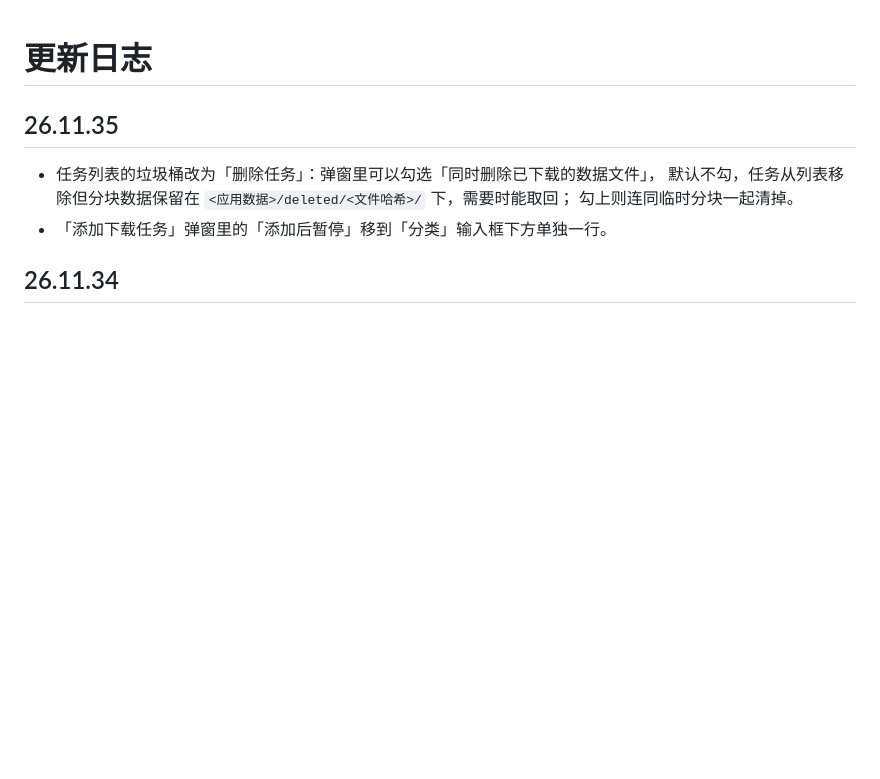
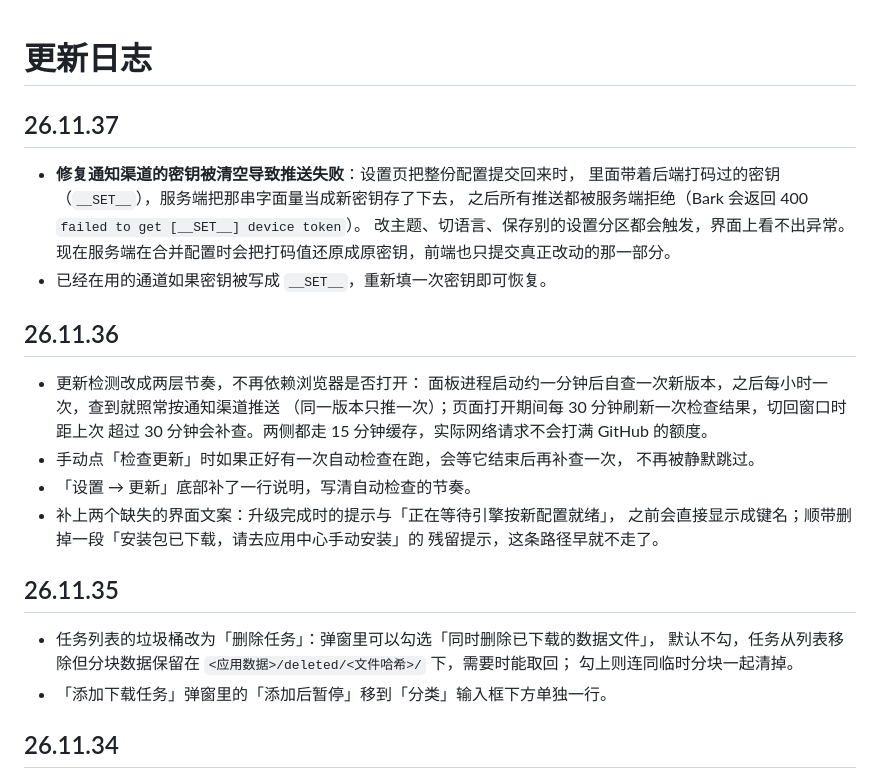
Before and after one commit to Smi13zZ/fn-emule, a Markdown page: CHANGELOG.md, the part around the change. GitHub-like rendering; blank space fills up the shorter version.

```diff
--- a/CHANGELOG.md
+++ b/CHANGELOG.md
@@ -1,4 +1,28 @@
 # 更新日志
+
+## 26.11.37
+
+- **修复通知渠道的密钥被清空导致推送失败**：设置页把整份配置提交回来时，
+  里面带着后端打码过的密钥（`__SET__`），服务端把那串字面量当成新密钥存了下去，
+  之后所有推送都被服务端拒绝（Bark 会返回 400 `failed to get [__SET__] device token`）。
+  改主题、切语言、保存别的设置分区都会触发，界面上看不出异常。
+  现在服务端在合并配置时会把打码值还原成原密钥，前端也只提交真正改动的那一部分。
+- 已经在用的通道如果密钥被写成 `__SET__`，重新填一次密钥即可恢复。
+
+
+## 26.11.36
+
+- 更新检测改成两层节奏，不再依赖浏览器是否打开：
+  面板进程启动约一分钟后自查一次新版本，之后每小时一次，查到就照常按通知渠道推送
+  （同一版本只推一次）；页面打开期间每 30 分钟刷新一次检查结果，切回窗口时距上次
+  超过 30 分钟会补查。两侧都走 15 分钟缓存，实际网络请求不会打满 GitHub 的额度。
+- 手动点「检查更新」时如果正好有一次自动检查在跑，会等它结束后再补查一次，
+  不再被静默跳过。
+- 「设置 → 更新」底部补了一行说明，写清自动检查的节奏。
+- 补上两个缺失的界面文案：升级完成时的提示与「正在等待引擎按新配置就绪」，
+  之前会直接显示成键名；顺带删掉一段「安装包已下载，请去应用中心手动安装」的
+  残留提示，这条路径早就不走了。
+
 
 ## 26.11.35
 
```
Also changed, not shown: README.md (+2 -0 lines), docs/CONTRACT.md (+33 -0 lines), docs/screenshots/update-autocheck.png (added), 6 other files.
